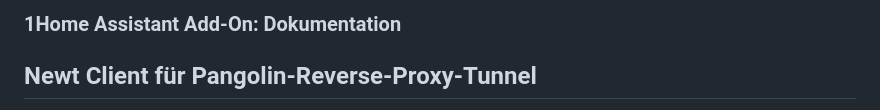
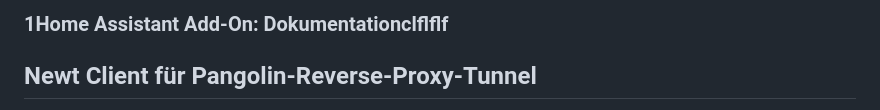
Before and after one commit to sandmaennchen5/ha-repo-dev, a Markdown page: apps/newt/DOCS.md, the part around the change. Drawn GitHub-style.

Commit message:
DOCS.md aktualisieren

```diff
--- a/apps/newt/DOCS.md
+++ b/apps/newt/DOCS.md
@@ -1,4 +1,4 @@
-### 1Home Assistant Add-On: Dokumentation
+### 1Home Assistant Add-On: Dokumentationclflflf
 ## Newt Client für Pangolin-Reverse-Proxy-Tunnel
 
 Das [Fossorial-System – mit Pangolin](https://docs.fossorial.io/) als Kernkomponente – ist ein selbst gehosteter, getunnelter Reverse-Proxy mit Identitäts- und Zugriffsmanagement, der entwickelt wurde, um private Ressourcen sicher über verschlüsselte WireGuard-Tunnel im Userspace bereitzustellen. Stellen Sie sich das wie selbst gehostete Cloudflare-Tunnel vor.
```
